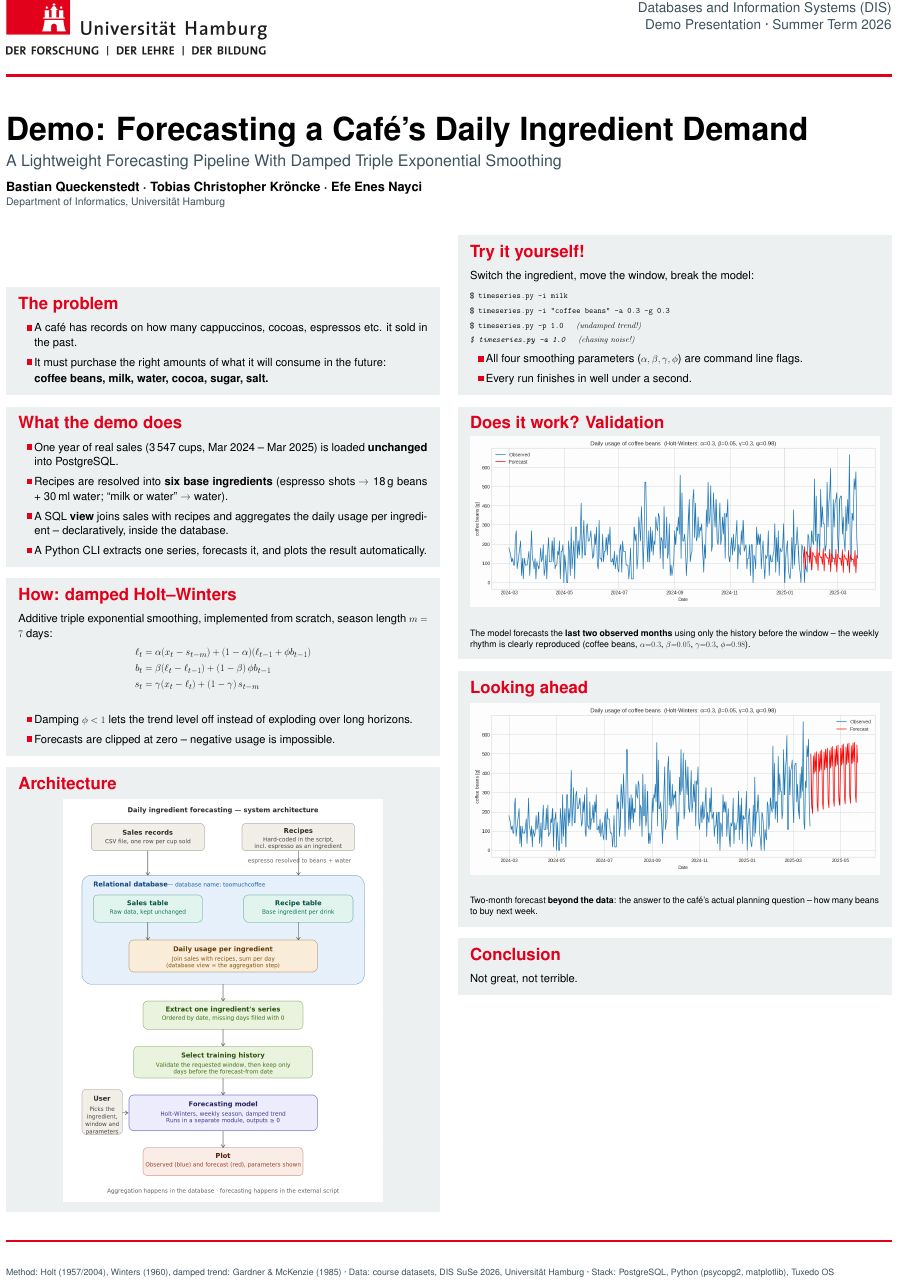
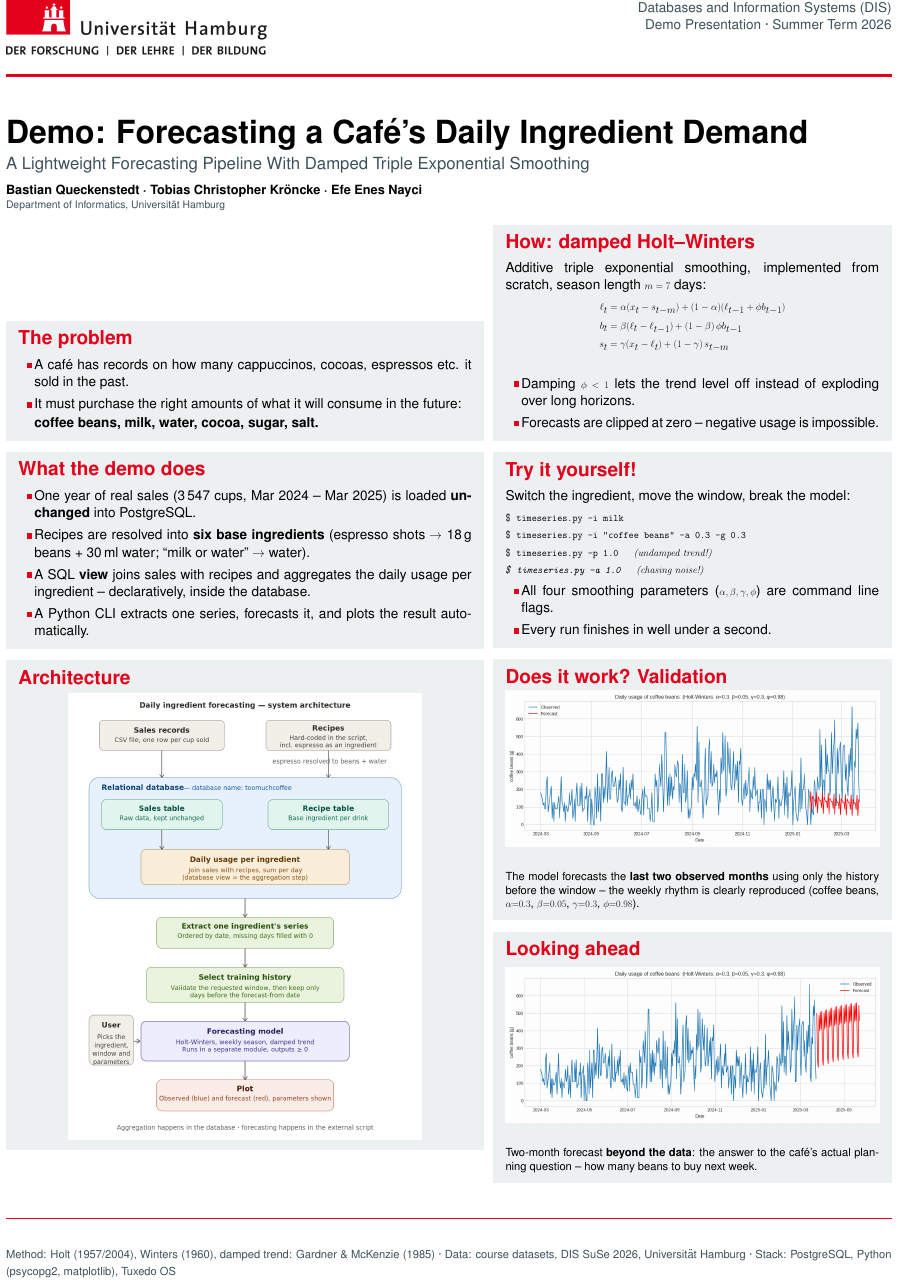
Before and after one commit to efe-exe/dis, a LaTeX document (poster/poster.tex): part of the page, cut so that both start at the same text. The pictures show the PDF file poster/poster.pdf that the author committed with the source.

Commit message:
Poster Layout

```diff
--- a/poster/poster.tex
+++ b/poster/poster.tex
@@ -42,10 +42,10 @@
 \begin{document}\bodysize
 
 % ================= HEADER =================
-\begin{minipage}[c]{0.42\textwidth}
+\begin{minipage}[c]{0.49\textwidth}
   \includegraphics[width=230mm]{uhh_logo.png}
 \end{minipage}\hfill
-\begin{minipage}[c]{0.55\textwidth}
+\begin{minipage}[c]{0.49\textwidth}
   \raggedleft{\fontsize{34}{42}\selectfont\color{uhhslate}
   Databases and Information Systems (DIS)\\
   Demo Presentation \textperiodcentered{} Summer Term 2026\par}
@@ -68,10 +68,10 @@ Efe Enes Nayci\par}
 {\fontsize{26}{34}\selectfont\color{uhhslate}
 Department of Informatics, Universit\"at Hamburg\par}
 
-\vspace{24mm}
+\vspace{12mm}
 
 % ================= CONTENT: two columns =================
-\begin{minipage}[t]{0.49\textwidth}
+\begin{minipage}[t]{0.54\textwidth}
 
 \begin{uhhbox}
 \boxheader{The problem}
@@ -100,6 +100,17 @@ Department of Informatics, Universit\"at Hamburg\par}
 \end{uhhbox}
 
 \begin{uhhbox}
+\boxheader{Architecture}
+\vspace{2mm}
+\centering
+\includegraphics[width=0.78\linewidth]{dis_architecture.png}
+\end{uhhbox}
+
+%\vfill
+\end{minipage}\hfill
+\begin{minipage}[t]{0.45\textwidth}
+
+\begin{uhhbox}
 \boxheader{How: damped Holt--Winters}
 Additive triple exponential smoothing, implemented from scratch,
 season length $m=7$ days:
@@ -115,17 +126,6 @@ s_t    &= \gamma (x_t - \ell_t) + (1-\gamma)\,s_{t-m}
 \item Forecasts are clipped at zero -- negative usage is impossible.
 \end{itemize}
 \end{uhhbox}
-
-\begin{uhhbox}
-\boxheader{Architecture}
-\vspace{2mm}
-\centering
-\includegraphics[width=0.78\linewidth]{dis_architecture.png}
-\end{uhhbox}
-
-%\vfill
-\end{minipage}\hfill
-\begin{minipage}[t]{0.49\textwidth}
 
 \begin{uhhbox}
 \boxheader{Try it yourself!}
@@ -167,10 +167,10 @@ the caf\'e's actual planning question -- how many beans to buy next
 week.\par}
 \end{uhhbox}
 
-\begin{uhhbox}
-\boxheader{Conclusion}
-Not great, not terrible.
-\end{uhhbox}
+%\begin{uhhbox}
+%\boxheader{Conclusion}
+%Not great, not terrible.
+%\end{uhhbox}
 
 \end{minipage}
 
```
Also changed, not shown: poster/poster.pdf, poster/poster.tex (8 more changed lines), 1 other file.
